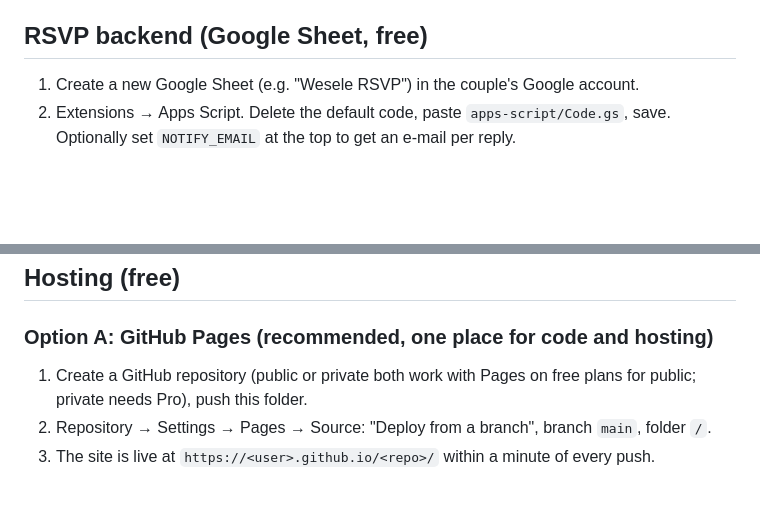
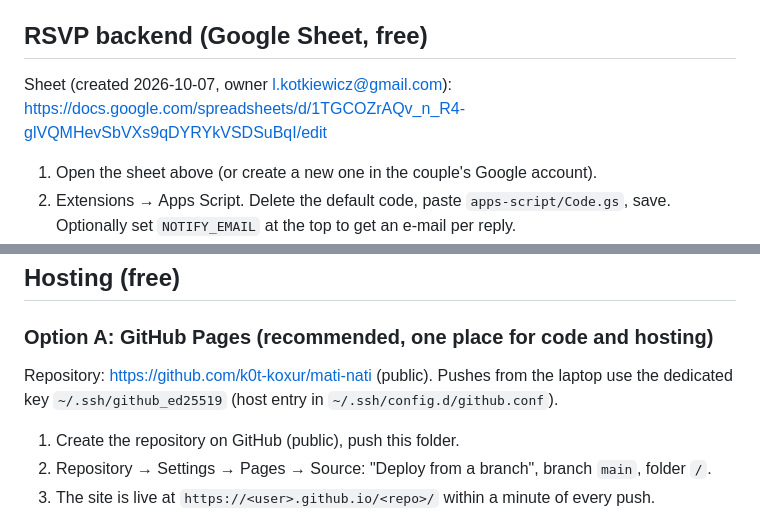
Before and after one commit to k0t-koxur/mati-nati, a Markdown page: README.md, 2 parts joined by grey strips. GitHub-like rendering; blank space fills up the shorter version.

Commit message:
README: sheet link, repository address

```diff
--- a/README.md
+++ b/README.md
@@ -31,7 +31,10 @@ Save, commit, push: the hosting rebuilds automatically.
 
 ## RSVP backend (Google Sheet, free)
 
-1. Create a new Google Sheet (e.g. "Wesele RSVP") in the couple's Google account.
+Sheet (created 2026-10-07, owner l.kotkiewicz@gmail.com):
+https://docs.google.com/spreadsheets/d/1TGCOZrAQv_n_R4-glVQMHevSbVXs9qDYRYkVSDSuBqI/edit
+
+1. Open the sheet above (or create a new one in the couple's Google account).
 2. Extensions → Apps Script. Delete the default code, paste `apps-script/Code.gs`, save.
    Optionally set `NOTIFY_EMAIL` at the top to get an e-mail per reply.
 3. Deploy → New deployment → gear icon → **Web app**.
@@ -45,8 +48,9 @@ Changing the script later: Deploy → Manage deployments → edit → "New versi
 ## Hosting (free)
 
 ### Option A: GitHub Pages (recommended, one place for code and hosting)
-1. Create a GitHub repository (public or private both work with Pages on free plans for
-   public; private needs Pro), push this folder.
+Repository: https://github.com/k0t-koxur/mati-nati (public). Pushes from the laptop use
+the dedicated key `~/.ssh/github_ed25519` (host entry in `~/.ssh/config.d/github.conf`).
+1. Create the repository on GitHub (public), push this folder.
 2. Repository → Settings → Pages → Source: "Deploy from a branch", branch `main`, folder `/`.
 3. The site is live at `https://<user>.github.io/<repo>/` within a minute of every push.
 
```
